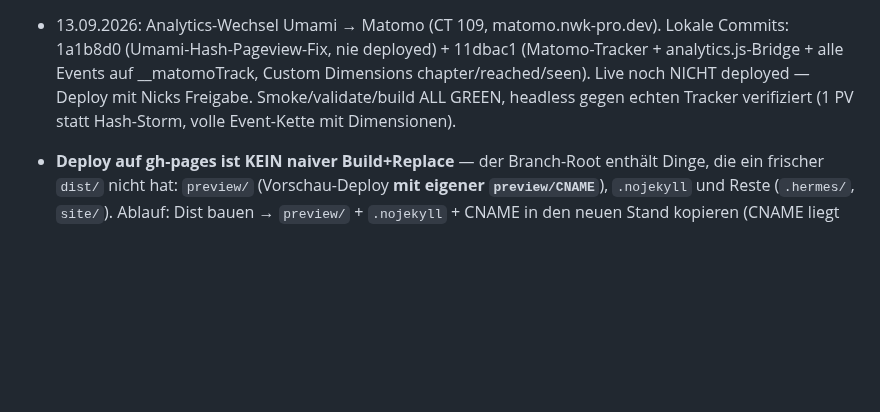
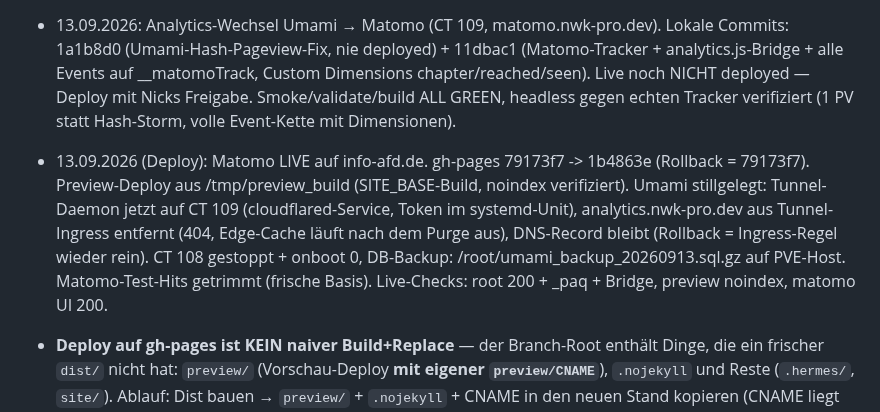
Before and after one commit to NickN0w4k/fck_afd, a Markdown page: notes/UPDATE-PFAD.md, the part around the change. Rendered like a GitHub page; blank space fills up the shorter version.

Commit message:
UPDATE-PFAD: Matomo live deployed (gh-pages 1b4863e), Umami stillgelegt (Tunnel auf CT109, CT108 gestoppt, Backup auf Host)

```diff
--- a/notes/UPDATE-PFAD.md
+++ b/notes/UPDATE-PFAD.md
@@ -51,6 +51,7 @@ Wie Zahlen, Szenen und Quellen dieser Site aktualisiert werden. Gilt für alle,
 - **Neues Kapitel**: in `chapters.json` ergänzen (id, num, title, accent, question) → Unterseite `/[id]/` entsteht automatisch, Sitemap via `npm run build` mitbauen (paths in `site/src/pages/sitemap.xml.ts` manuell ergänzen!). Szenen mit `"chapter": "<id>"` in scenes.json anlegen.
 - **Deploy-Domain ändern**: EINMAL in `site/astro.config.mjs` (`site:`) — canonical, og:image-URL und sitemap ziehen automatisch mit. Danach im og-Template (`site/og-image/template.html`) die URL-Zeile anpassen und og neu rendern. Domain seit 06.09.2026: **info-afd.de** (eigene Domain, Pages serviert vom Branch-Root → `base: '/'`, KEIN `/fck_afd/`-Präfix mehr). Die `CNAME` liegt in `site/public/` und muss bei jedem Deploy mit im dist landen — fehlt sie, verliert die Domain ihre Verknüpfung. **Rollback-Anker-Buchhaltung:** Jeder Deploy verschiebt `origin/gh-pages` — vor jedem Deploy den aktuellen Stand notieren, DAS ist der Rollback-Ziel-Wert. (Buchung: v1.5 = `8b9f1ab`, Live-v1.6-Deploy = `d0d02da`, Hero-Pin-Fix 13.09. = `a09d84b`, Wheel-Race-Fix 13.09. = `683642e`, Cleanup-Root-Deploy 13.09. = `5d68b47`, Preview-Runden 1–5 13.09. = `6eca870` → `a6b9cdb` → `5df584f` → `48c6d45` → `ee17899` → `85fef21` → `22a6d4e`, Schärfung-Root-Deploy 13.09. = `22a6d4e`, Umami-Tracker-Root-Deploy 13.09. = `3259a5f`, Tour-Tracking 13.09. = `0256d94` → `fcdcc38` (FALSCH, Subpfad im Root) → `b996ed7` (Fix), ChapterBreak-Summary-oben 13.09. = `b996ed7` → Luft+Grau `4930128`, finale Graustufe 70% `25bb96d`, Tracking-Erweiterung (quiz/share/vitals) `dba3fef`, ref-Kanal-Attribution `4e7da11`, Szenen-Slugs (Anker + /szene/<slug> + Umami-Slugs) `c8245cc`, Howto-Szene `d209d92` → Preview-Fix `79173f7` — jeweils Vorstand notieren, nicht den eigenen Deploy!)
 - 13.09.2026: Analytics-Wechsel Umami → Matomo (CT 109, matomo.nwk-pro.dev). Lokale Commits: 1a1b8d0 (Umami-Hash-Pageview-Fix, nie deployed) + 11dbac1 (Matomo-Tracker + analytics.js-Bridge + alle Events auf __matomoTrack, Custom Dimensions chapter/reached/seen). Live noch NICHT deployed — Deploy mit Nicks Freigabe. Smoke/validate/build ALL GREEN, headless gegen echten Tracker verifiziert (1 PV statt Hash-Storm, volle Event-Kette mit Dimensionen).
+- 13.09.2026 (Deploy): Matomo LIVE auf info-afd.de. gh-pages 79173f7 -> 1b4863e (Rollback = 79173f7). Preview-Deploy aus /tmp/preview_build (SITE_BASE-Build, noindex verifiziert). Umami stillgelegt: Tunnel-Daemon jetzt auf CT 109 (cloudflared-Service, Token im systemd-Unit), analytics.nwk-pro.dev aus Tunnel-Ingress entfernt (404, Edge-Cache läuft nach dem Purge aus), DNS-Record bleibt (Rollback = Ingress-Regel wieder rein). CT 108 gestoppt + onboot 0, DB-Backup: /root/umami_backup_20260913.sql.gz auf PVE-Host. Matomo-Test-Hits getrimmt (frische Basis). Live-Checks: root 200 + _paq + Bridge, preview noindex, matomo UI 200.
 - **Deploy auf gh-pages ist KEIN naiver Build+Replace** — der Branch-Root enthält Dinge, die ein frischer `dist/` nicht hat: `preview/` (Vorschau-Deploy **mit eigener `preview/CNAME`**), `.nojekyll` und Reste (`.hermes/`, `site/`). Ablauf: Dist bauen → `preview/` + `.nojekyll` + CNAME in den neuen Stand kopieren (CNAME liegt in `site/public/`, kommt normalerweise mit) → Reste (`.hermes/`, `site/`) bei der Gelegenheit entsorgen. Nach dem Deploy: Root-CNAME + `preview/CNAME` prüfen, sonst verlieren info-afd.de UND die Preview ihre Domain-Verknüpfung.
 - **Quiz ergänzen**: `options` (mindestens eine `correct: true`), `explanation`, `source`. Die Insel zeigt Erklärung erst nach dem Klick (aria-live ist gesetzt).
 - **Timeline ergänzen**: `items` mit `date, title, text, source`. Reihenfolge = Kartenreihenfolge.
```
